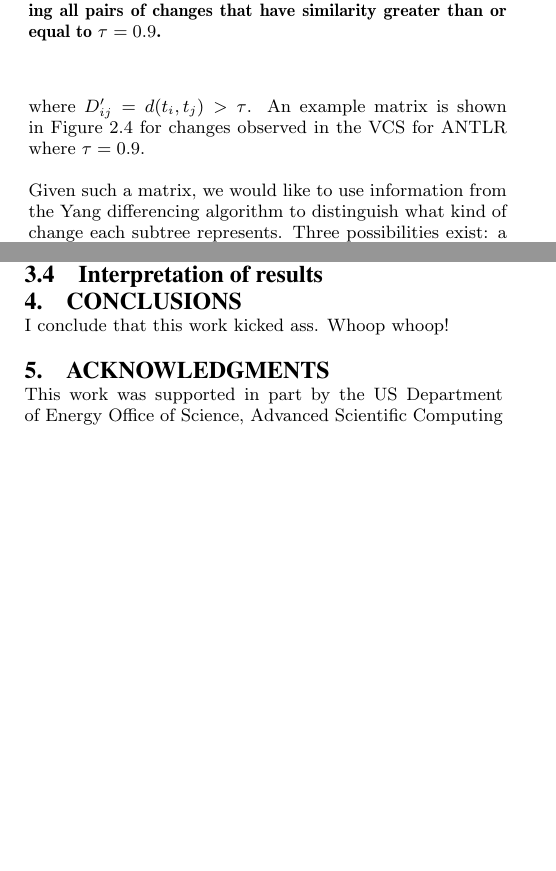
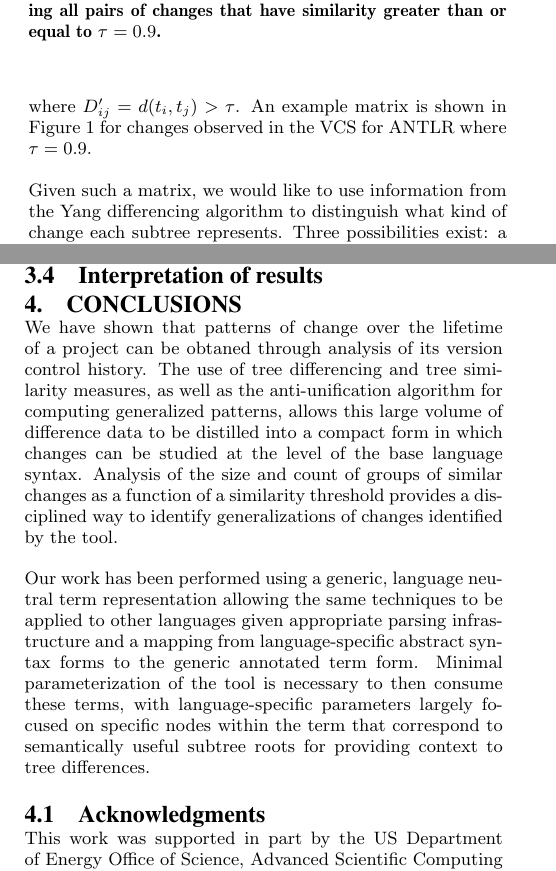
Before and after one commit to dagit/edit-patterns, a LaTeX paper (doc/doceng2013.tex, which reads doc/conclusion.tex, doc/methods.tex): two parts of the columns of pages 3 and 4 of 4 before the commit and two parts of the columns of pages 3 and 4 of 5 after it, joined at a grey line, cut so that both start at the same text, the shorter picture padded with empty space. Compiled offline with pdfLaTeX.

Commit message:
more edits

```diff
--- a/doc/conclusion.tex
+++ b/doc/conclusion.tex
@@ -1,8 +1,24 @@
 \section{Conclusions}
 
-I conclude that this work kicked ass.  Whoop whoop!
+We have shown that patterns of change over the lifetime of a project can
+be obtaned through analysis of its version control history.  The use of
+tree differencing and tree similarity measures, as well as the anti-unification
+algorithm for computing generalized patterns, allows this large volume of difference data to be distilled into a compact form in which changes can be
+studied at the level of the base language syntax.  Analysis of the size and
+count of groups of similar changes as a function of a similarity threshold
+provides a disciplined way to identify generalizations of changes identified by
+the tool.
 
-\section{Acknowledgments}
+Our work has been performed using a generic, language neutral term
+representation allowing the same techniques to be applied to other languages
+given appropriate parsing infrastructure and a mapping from language-specific
+abstract syntax forms to the generic annotated term form.  Minimal
+parameterization of the tool is necessary to then consume these terms, with
+language-specific parameters largely focused on specific nodes within the term
+that correspond to semantically useful subtree roots for providing context to
+tree differences.
+
+\subsection{Acknowledgments}
 
 This work was supported in part by the US Department of
 Energy Office of Science, Advanced Scientific Computing Research
--- a/doc/methods.tex
+++ b/doc/methods.tex
@@ -172,9 +172,9 @@ in the VCS for ANTLR where $\tau = 0.9$.
 \begin{figure}
 \begin{center}
 \includegraphics[width=0.45\textwidth]{figures/distmatrix-0-9.png}
-\label{fig:boolmat}
 \caption{Boolean matrix for the ANTLR repository indicating all pairs of
 changes that have similarity greater than or equal to $\tau = 0.9$.}
+\label{fig:boolmat}
 \end{center}
 \end{figure}
 
```
